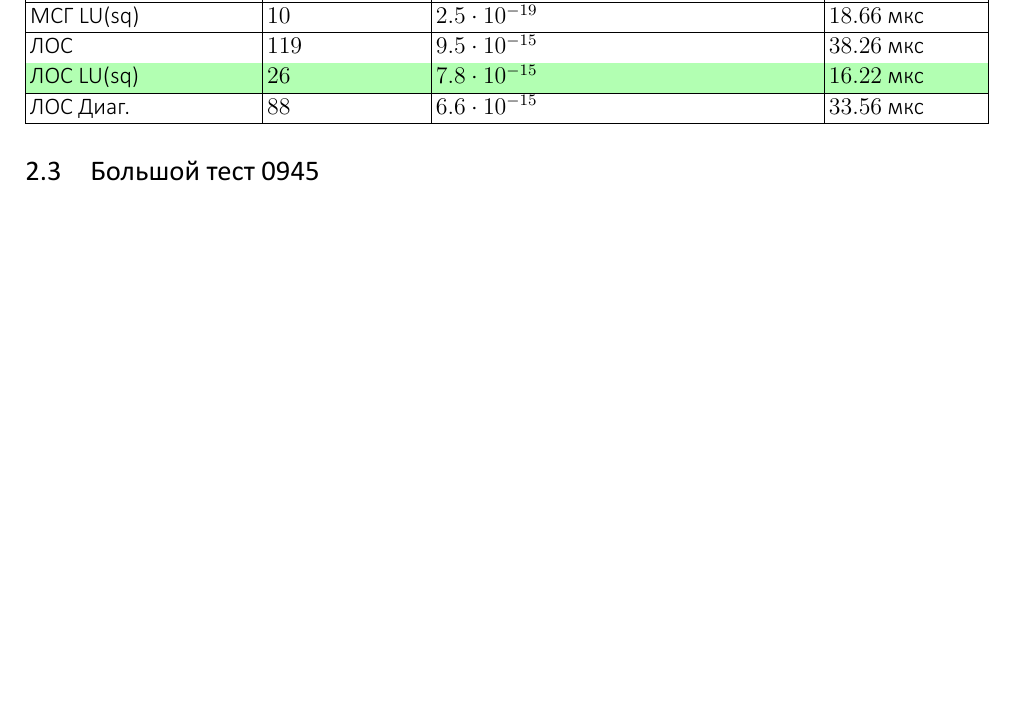
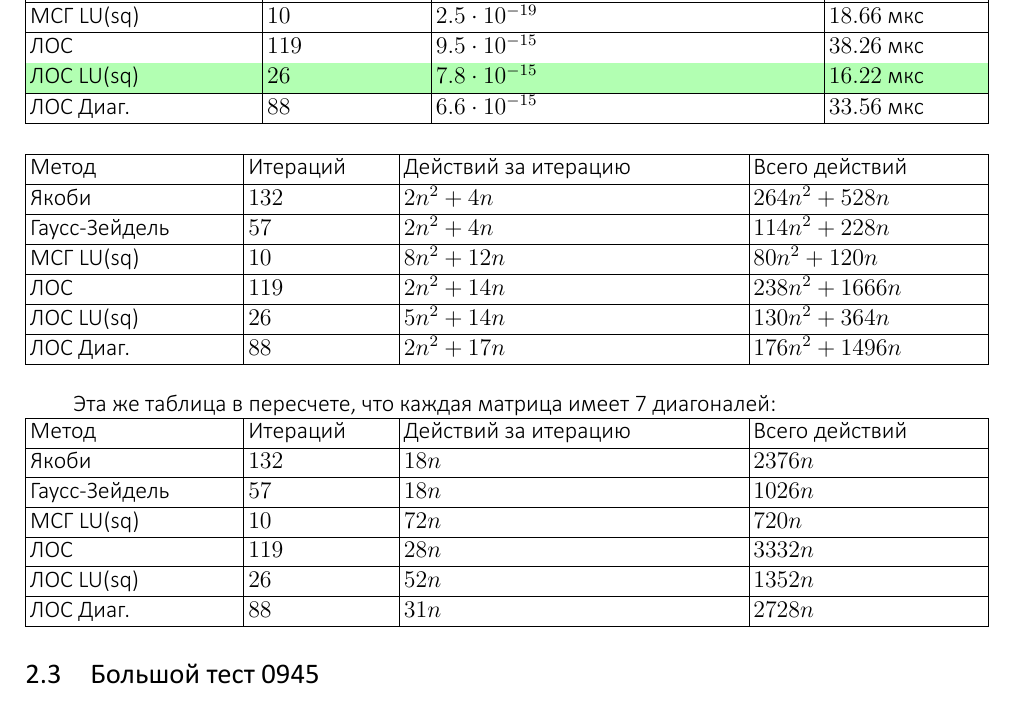
Before and after one commit to optozorax/numerical_methods, a LaTeX document (3/report/lab_3.tex, which reads 3/report/file.tex): part of page 3 of 7, cut so that both start at the same text, the shorter picture padded with empty space. The pictures show the PDF file 3/report/lab_3.pdf that the author committed with the source.

Commit message:
Сдана 3 лаба
Добавлены таблицы количества действий для матрицы из прошлой лабы, так же посчитано число действий с учетом того, что матрица семидиагональная.

```diff
--- a/3/report/file.tex
+++ b/3/report/file.tex
@@ -111,6 +111,38 @@ $$ \varepsilon = 10^{-14}, \quad iterations_{max} = 10000, \quad start = \begin{
 ЛОС Диаг. & $88$ & $6.6 \cdot 10^{-15}$ & $33.56$ мкс \\ \hline
 \end{tabu}
 
+\vspace{5mm}
+
+\setlength{\tabcolsep}{2pt}
+\tabulinesep=0.3mm
+\noindent\begin{tabu}{|X[-1,l]|X[-1,l]|X[-1,l]|X[-1,l]|}
+\hline
+Метод & Итераций & Действий за итерацию & Всего действий \\ \hline
+Якоби & $132$ & $2n^2+4n$ & $264n^2+528n$ \\ \hline
+Гаусс-Зейдель & $57$ & $2n^2+4n$ & $114n^2+228n$ \\ \hline
+МСГ LU(sq) & $10$ & $8n^2+12n$ & $80n^2+120n$ \\ \hline
+ЛОС & $119$ & $2n^2+14n$ & $238n^2+1666n$ \\ \hline
+ЛОС LU(sq) & $26$ & $5n^2+14n$ & $130n^2+364n$ \\ \hline
+ЛОС Диаг. & $88$ & $2n^2+17n$ & $176n^2+1496n$ \\ \hline
+\end{tabu}
+
+\vspace{5mm}
+
+Эта же таблица в пересчете, что каждая матрица имеет 7 диагоналей:
+
+\setlength{\tabcolsep}{2pt}
+\tabulinesep=0.3mm
+\noindent\begin{tabu}{|X[-1,l]|X[-1,l]|X[-1,l]|X[-1,l]|}
+\hline
+Метод & Итераций & Действий за итерацию & Всего действий \\ \hline
+Якоби & $132$ & $18n$ & $2376n$ \\ \hline
+Гаусс-Зейдель & $57$ & $18n$ & $1026n$ \\ \hline
+МСГ LU(sq) & $10$ & $72n$ & $720n$ \\ \hline
+ЛОС & $119$ & $28n$ & $3332n$ \\ \hline
+ЛОС LU(sq) & $26$ & $52n$ & $1352n$ \\ \hline
+ЛОС Диаг. & $88$ & $31n$ & $2728n$ \\ \hline
+\end{tabu}
+
 \subsection{Большой тест 0945}
 
 \setlength{\tabcolsep}{2pt}
```
Also changed, not shown: 3/report/lab_3.pdf.
